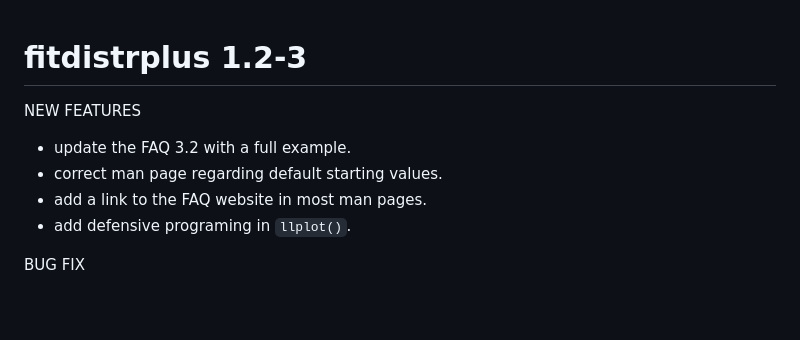
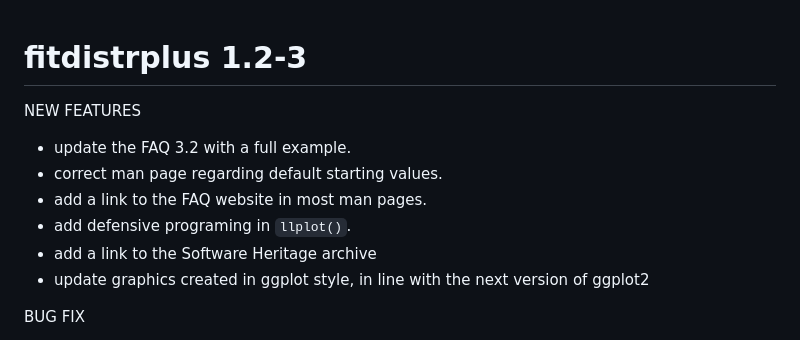
Before and after one commit to lbbe-software/fitdistrplus, a Markdown page: NEWS.md, the part around the change. Drawn GitHub-style; blank space fills up the shorter version.

Commit message:
Update NEWS file

```diff
--- a/NEWS.md
+++ b/NEWS.md
@@ -1,5 +1,4 @@
 # fitdistrplus 1.2-3
-
 
 NEW FEATURES
 
@@ -7,6 +6,8 @@ NEW FEATURES
 - correct man page regarding default starting values.
 - add a link to the FAQ website in most man pages.
 - add defensive programing in `llplot()`.
+- add a link to the Software Heritage archive
+- update graphics created in ggplot style, in line with the next version of ggplot2
 
 BUG FIX
 
```
